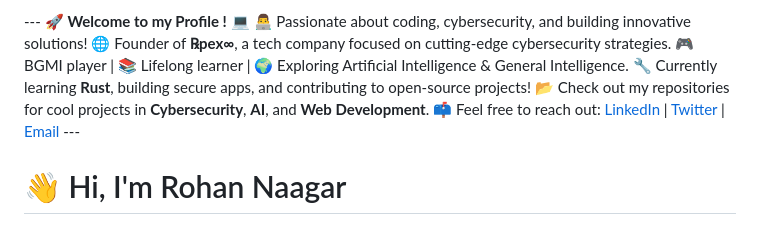
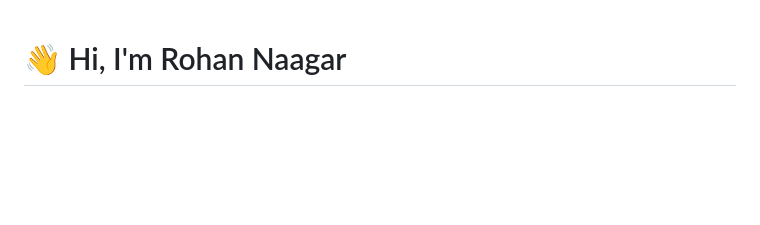
Before and after one commit to chrohangurjar/Chrohangurjar.github.io, a Markdown page: README.md, the part around the change. Drawn GitHub-style; blank space fills up the shorter version.

Commit message:
Happy coding! 🚀

```diff
--- a/README.md
+++ b/README.md
@@ -1,23 +1,3 @@
---- 🚀 **Welcome to my Profile !** 💻 👨‍💻 Passionate about coding, cybersecurity, and building innovative solutions! 🌐 Founder of **℞pex∞**, a tech company focused on cutting-edge cybersecurity strategies. 🎮 BGMI player | 📚 Lifelong learner | 🌍 Exploring Artificial Intelligence & General Intelligence. 🔧 Currently learning **Rust**, building secure apps, and contributing to open-source projects! 📂 Check out my repositories for cool projects in **Cybersecurity**, **AI**, and **Web Development**. 📫 Feel free to reach out: [LinkedIn](#) | [Twitter](#) | [Email](#) ---
-
-
-
-
-
-
-
-
-
-
-
-
-
-
-
-
-
-
-
 
 # 👋 Hi, I'm Rohan Naagar
 
```
